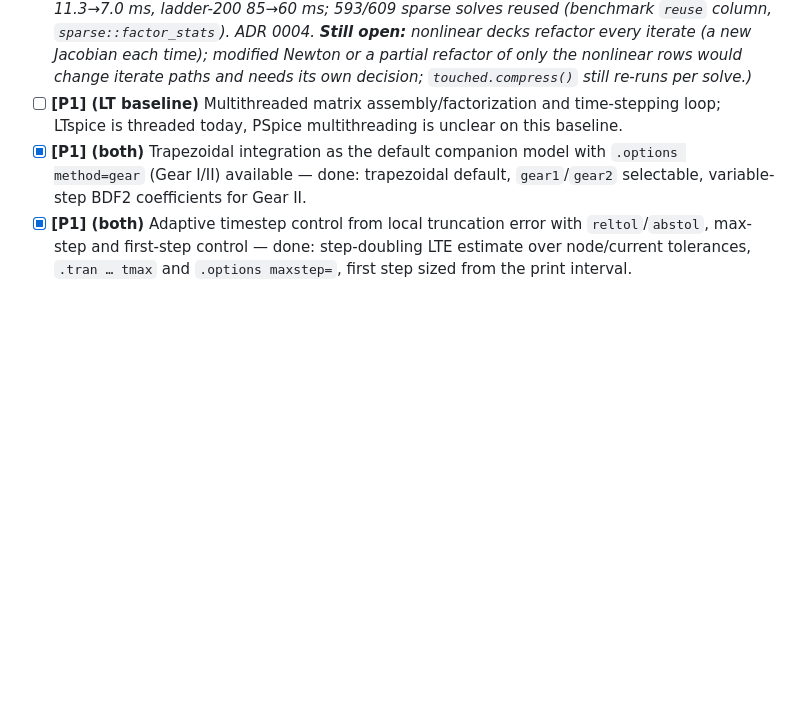
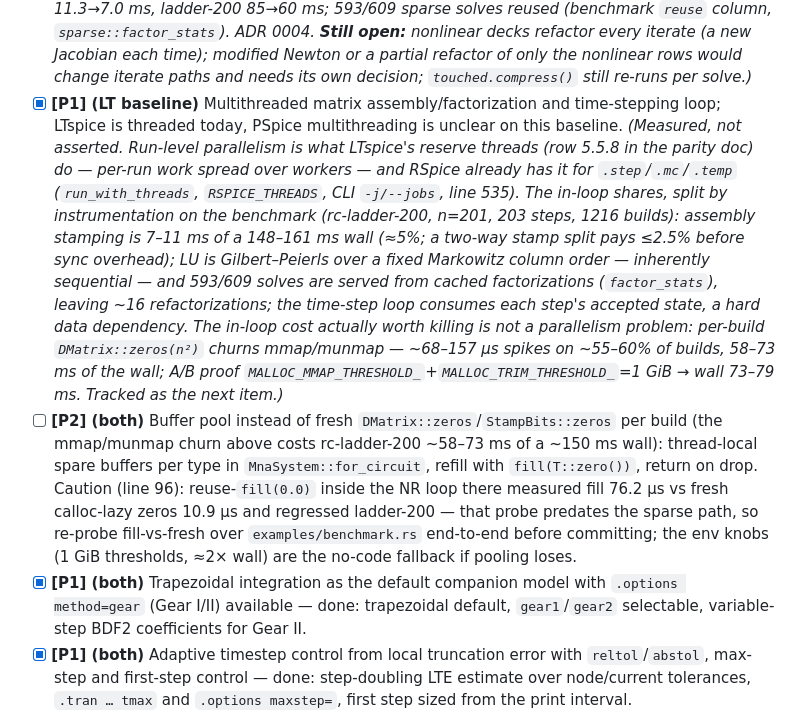
Before and after one commit to siamsamix/RSpice, a Markdown page: TODO.md, the part around the change. Rendered like a GitHub page; blank space fills up the shorter version.

Commit message:
docs: close P1 multithreading item with a measured resolution
Run-level parallelism already landed (.step/.mc/.temp plans over workers,
run_with_threads/RSPICE_THREADS/-j) — the same per-run share LTspice's
reserve threads take, so row 5.5.8 is Present there. In-loop shares were
instrumented on the benchmark and stay serial: ~5% stamp on a 200-node
ladder wall, sequential Gilbert-Peierls LU (593/609 solves cache-served),
transient state data dependency. The actual in-loop cost is per-build
DMatrix::zeros mmap/munmap churn (58-73 ms of ~150 ms wall, env-knob A/B
proven) — recorded as a new P2 buffer-pooling item.

```diff
--- a/TODO.md
+++ b/TODO.md
@@ -110,8 +110,27 @@ below is written against that state.
   **Still open:** nonlinear decks refactor every iterate (a new Jacobian each time); modified Newton or a
   partial refactor of only the nonlinear rows would change iterate paths and needs its own decision;
   `touched.compress()` still re-runs per solve.)*
-- [ ] **[P1] (LT baseline)** Multithreaded matrix assembly/factorization and time-stepping loop;
-  LTspice is threaded today, PSpice multithreading is unclear on this baseline.
+- [x] **[P1] (LT baseline)** Multithreaded matrix assembly/factorization and time-stepping loop;
+  LTspice is threaded today, PSpice multithreading is unclear on this baseline. *(Measured, not
+  asserted. Run-level parallelism is what LTspice's reserve threads (row 5.5.8 in the parity doc) do
+  — per-run work spread over workers — and RSpice already has it for `.step`/`.mc`/`.temp`
+  (`run_with_threads`, `RSPICE_THREADS`, CLI `-j/--jobs`, line 535). The in-loop shares, split by
+  instrumentation on the benchmark (rc-ladder-200, n=201, 203 steps, 1216 builds): assembly
+  stamping is 7–11 ms of a 148–161 ms wall (≈5%; a two-way stamp split pays ≤2.5% before sync
+  overhead); LU is Gilbert–Peierls over a fixed Markowitz column order — inherently sequential —
+  and 593/609 solves are served from cached factorizations (`factor_stats`), leaving ~16
+  refactorizations; the time-step loop consumes each step's accepted state, a hard data
+  dependency. The in-loop cost actually worth killing is not a parallelism problem: per-build
+  `DMatrix::zeros(n²)` churns mmap/munmap — ~68–157 µs spikes on ~55–60% of builds, 58–73 ms of
+  the wall; A/B proof `MALLOC_MMAP_THRESHOLD_`+`MALLOC_TRIM_THRESHOLD_`=1 GiB → wall 73–79 ms.
+  Tracked as the next item.)*
+- [ ] **[P2] (both)** Buffer pool instead of fresh `DMatrix::zeros`/`StampBits::zeros` per build
+  (the mmap/munmap churn above costs rc-ladder-200 ~58–73 ms of a ~150 ms wall): thread-local
+  spare buffers per type in `MnaSystem::for_circuit`, refill with `fill(T::zero())`, return on
+  drop. Caution (line 96): reuse-`fill(0.0)` inside the NR loop there measured fill 76.2 µs vs
+  fresh calloc-lazy zeros 10.9 µs and regressed ladder-200 — that probe predates the sparse path,
+  so re-probe fill-vs-fresh over `examples/benchmark.rs` end-to-end before committing; the env
+  knobs (1 GiB thresholds, ≈2× wall) are the no-code fallback if pooling loses.
 - [x] **[P1] (both)** Trapezoidal integration as the default companion model with `.options
   method=gear` (Gear I/II) available — done: trapezoidal default, `gear1`/`gear2` selectable,
   variable-step BDF2 coefficients for Gear II.
```
Also changed, not shown: docs/ltspice-parity-gap.md (+1 -1 lines).
